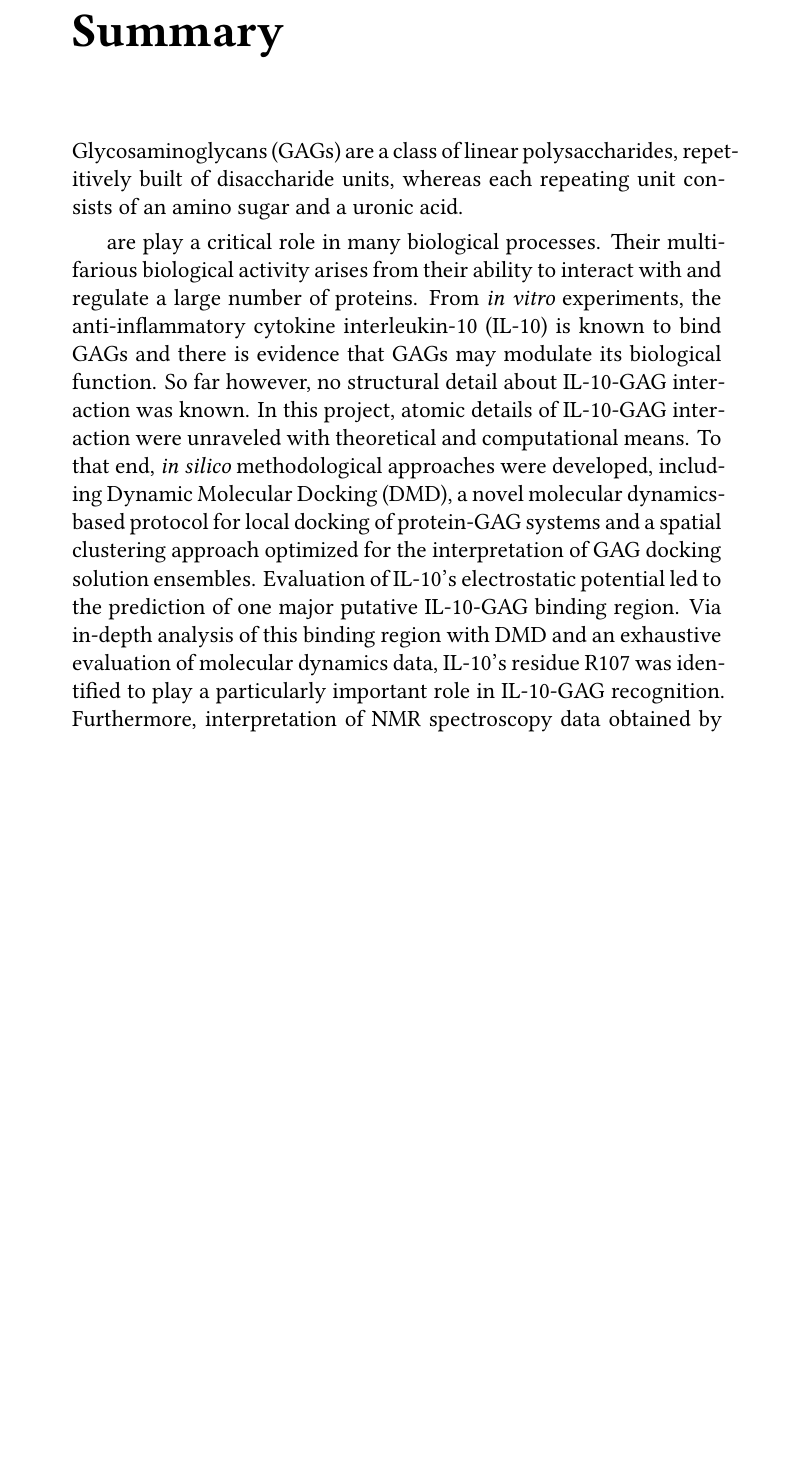
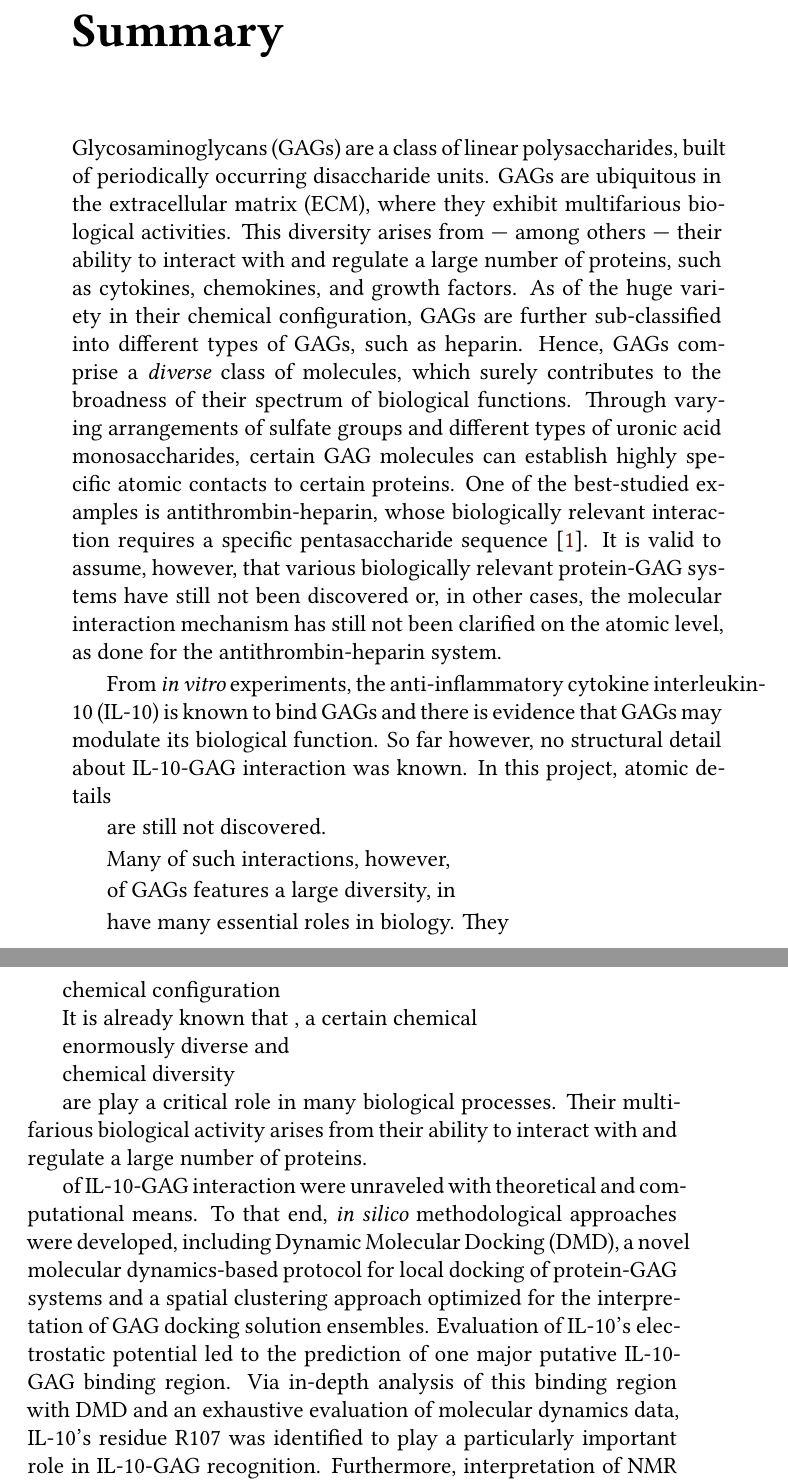
Before and after one commit to jgehrcke/phd-thesis, a LaTeX thesis (latexproject/main.tex, which reads latexproject/summary.tex): part of page 5 of 157 before the commit and two parts of pages 5 and 6 of 157 after it, the two joined at a grey line, cut so that both start at the same text, the shorter picture padded with empty space. Compiled offline with XeLaTeX.

Commit message:
summary: start writing.

```diff
--- a/latexproject/summary.tex
+++ b/latexproject/summary.tex
@@ -6,17 +6,73 @@
 % Das hier ist sowohl die interne als auch die externe Kurzfassung.
 
 
-Glycosaminoglycans (GAGs) are a class of linear polysaccharides, repetitively
-built of disaccharide units, whereas each repeating unit consists of an amino
-sugar and a uronic acid.
+Glycosaminoglycans (GAGs) are a class of linear polysaccharides, built of
+periodically occurring disaccharide units. GAGs are ubiquitous in the
+extracellular matrix (ECM), where they exhibit multifarious biological
+activities. This diversity arises from --- among others --- their ability to
+interact with and regulate a large number of proteins, such as cytokines,
+chemokines, and growth factors. As of the huge variety in their chemical
+configuration, GAGs are further sub-classified into different types of GAGs,
+such as heparin. Hence, GAGs comprise a \textit{diverse} class of molecules,
+which surely contributes to the broadness of their spectrum of biological
+functions. Through varying arrangements of sulfate groups and different types of
+uronic acid monosaccharides, certain GAG molecules can establish highly specific
+atomic contacts to certain proteins. One of the best-studied examples is
+antithrombin-heparin, whose biologically relevant interaction requires a
+specific pentasaccharide sequence \cite{antithrombin-thrombin-heparin-2004}. It
+is valid to assume, however, that various biologically relevant protein-GAG
+systems have still not been discovered or, in other cases, the molecular
+interaction mechanism has still not been clarified on the atomic level, as
+done for the antithrombin-heparin system.
+
+
+From \textit{in vitro}
+experiments, the anti-inflammatory cytokine interleukin-10 (IL-10) is known to
+bind GAGs and there is evidence that GAGs may modulate its biological function.
+So far however, no structural detail about IL-10-GAG interaction was known. In
+this project, atomic details
+
+
+
+are still
+not discovered.
+
+
+Many of such interactions, however,
+
+
+
+
+of GAGs features a
+large diversity, in
+
+
+have many essential roles in biology. They
+
+ chemical
+configuration
+
+
+It is already known that , a certain chemical
+
+
+
+
+enormously diverse and
+
+chemical diversity
+
+
+
+
+
+
 
 are play a critical role in many biological processes.
 Their multifarious biological activity arises from their ability to interact
-with and regulate a large number of proteins. From \textit{in vitro}
-experiments, the anti-inflammatory cytokine interleukin-10 (IL-10) is known to
-bind GAGs and there is evidence that GAGs may modulate its biological function.
-So far however, no structural detail about IL-10-GAG interaction was known. In
-this project, atomic details of IL-10-GAG interaction were unraveled with
+with and regulate a large number of proteins.
+
+ of IL-10-GAG interaction were unraveled with
 theoretical and computational means. To that end, \textit{in silico}
 methodological approaches were developed, including Dynamic Molecular Docking
 (DMD), a novel molecular dynamics-based protocol for local docking of
```
